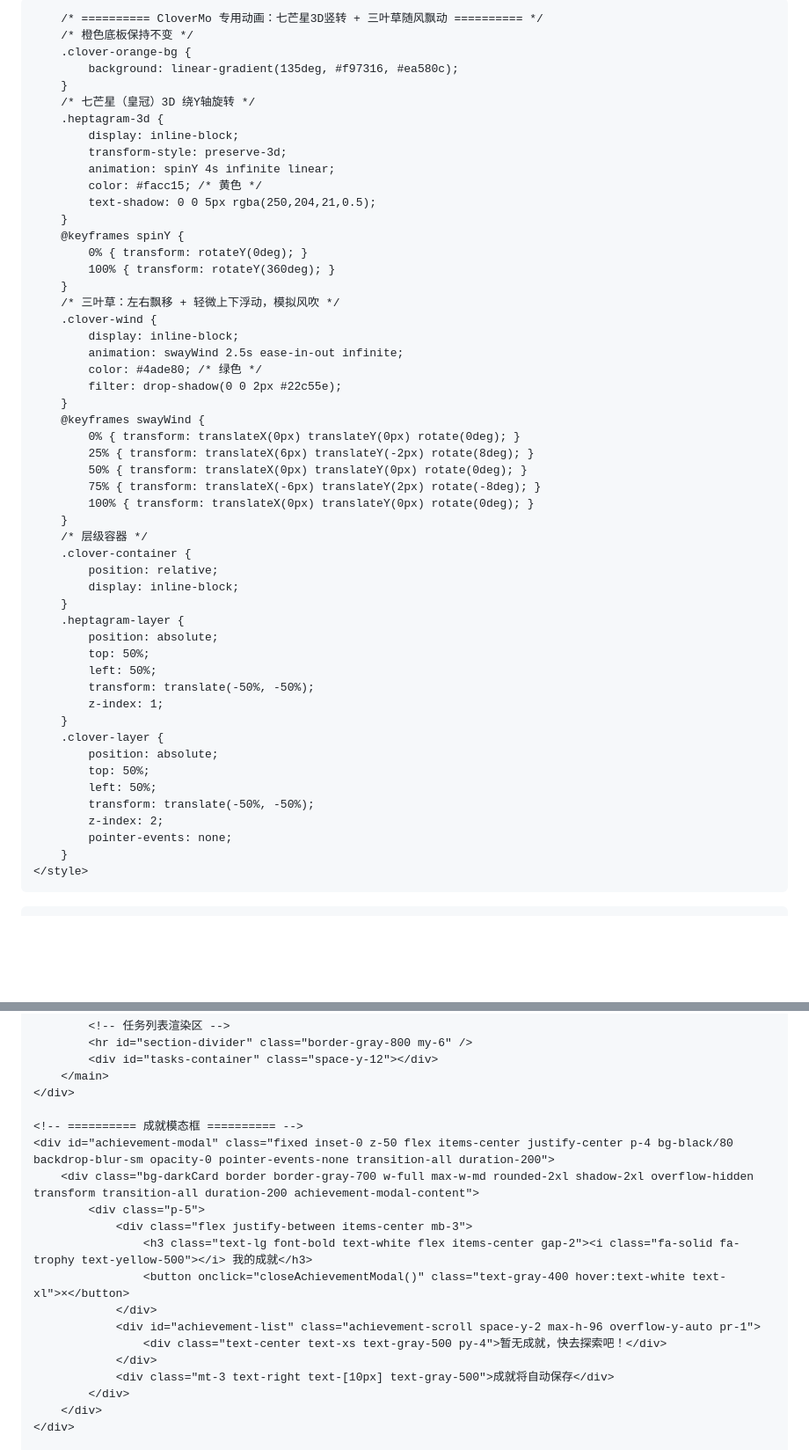
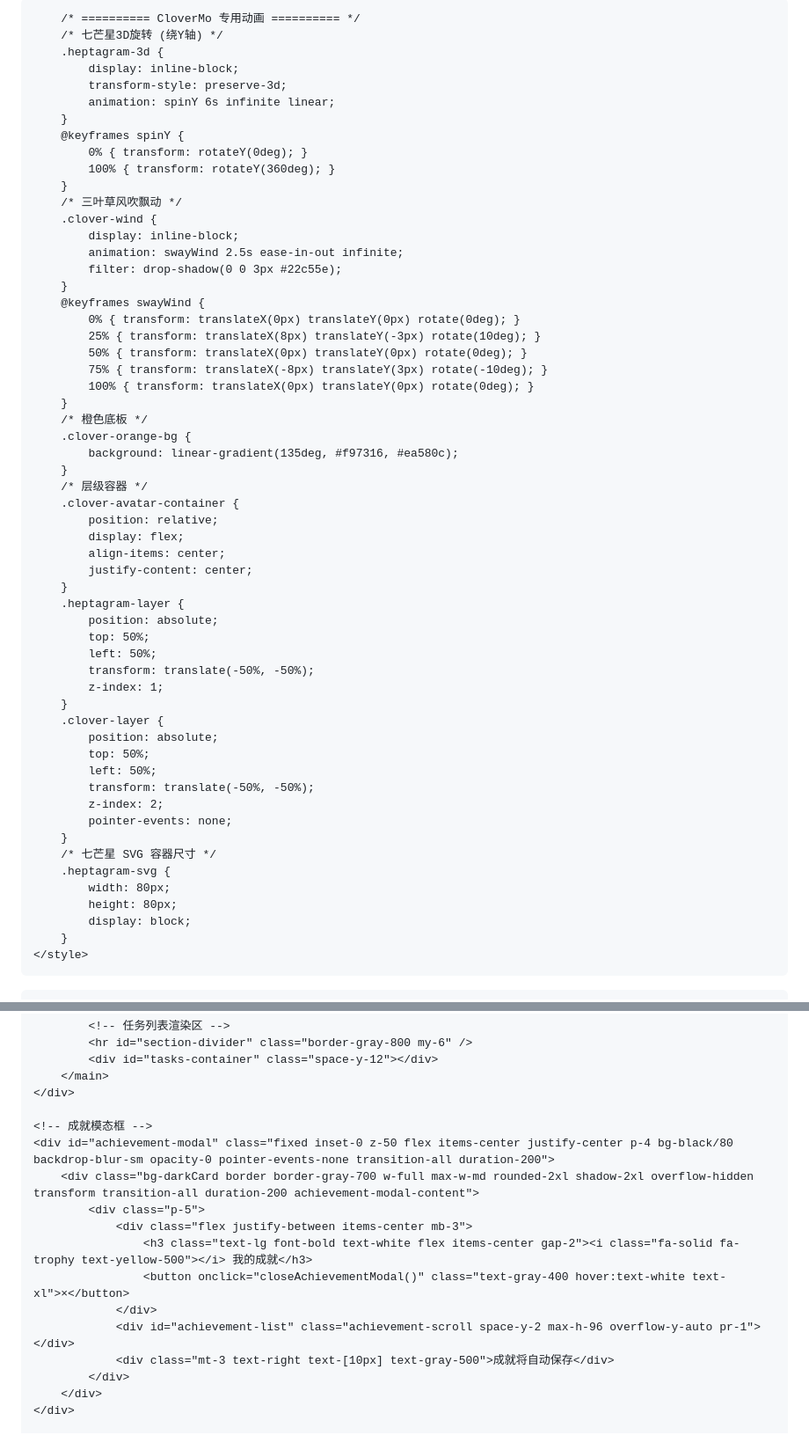
Before and after one commit to ag6428570-sketch/Harma-Studio, a Markdown page: README.md, 2 parts joined by grey strips. Shown at 88% size. GitHub-like rendering; blank space fills up the shorter version.

Commit message:
更新 README.md

```diff
--- a/README.md
+++ b/README.md
@@ -22,7 +22,7 @@
     </script>
     <link rel="stylesheet" href="https://cdnjs.cloudflare.com/ajax/libs/font-awesome/6.4.0/css/all.min.css">
     <style>
-        /* ========== 全局通用样式 ========== */
+        /* ========== 全局样式 ========== */
         .gradient-text {
             background: linear-gradient(135deg, #ffffff 30%, #a5b4fc 100%);
             -webkit-background-clip: text;
@@ -62,7 +62,7 @@
             background: rgba(59,130,246,0.15);
             border: 1px solid rgba(59,130,246,0.3);
         }
-        /* 成就弹窗动画 */
+        /* 成就模态框动画 */
         .achievement-modal-content {
             transition: transform 0.2s ease-out, opacity 0.2s ease;
             transform: scale(0.95);
@@ -105,7 +105,7 @@
             font-size: 10px;
             color: #5b6e8c;
         }
-        /* 成就Toast通知 */
+        /* 成就Toast */
         .achievement-toast {
             position: fixed;
             top: 80px;
@@ -197,41 +197,40 @@
             100% { transform: translateY(0px); }
         }
 
-        /* ========== CloverMo 专用动画：七芒星3D竖转 + 三叶草随风飘动 ========== */
-        /* 橙色底板保持不变 */
-        .clover-orange-bg {
-            background: linear-gradient(135deg, #f97316, #ea580c);
-        }
-        /* 七芒星（皇冠）3D 绕Y轴旋转 */
+        /* ========== CloverMo 专用动画 ========== */
+        /* 七芒星3D旋转 (绕Y轴) */
         .heptagram-3d {
             display: inline-block;
             transform-style: preserve-3d;
-            animation: spinY 4s infinite linear;
-            color: #facc15; /* 黄色 */
-            text-shadow: 0 0 5px rgba(250,204,21,0.5);
+            animation: spinY 6s infinite linear;
         }
         @keyframes spinY {
             0% { transform: rotateY(0deg); }
             100% { transform: rotateY(360deg); }
         }
-        /* 三叶草：左右飘移 + 轻微上下浮动，模拟风吹 */
+        /* 三叶草风吹飘动 */
         .clover-wind {
             display: inline-block;
             animation: swayWind 2.5s ease-in-out infinite;
-            color: #4ade80; /* 绿色 */
-            filter: drop-shadow(0 0 2px #22c55e);
+            filter: drop-shadow(0 0 3px #22c55e);
         }
         @keyframes swayWind {
             0% { transform: translateX(0px) translateY(0px) rotate(0deg); }
-            25% { transform: translateX(6px) translateY(-2px) rotate(8deg); }
+            25% { transform: translateX(8px) translateY(-3px) rotate(10deg); }
             50% { transform: translateX(0px) translateY(0px) rotate(0deg); }
-            75% { transform: translateX(-6px) translateY(2px) rotate(-8deg); }
+            75% { transform: translateX(-8px) translateY(3px) rotate(-10deg); }
             100% { transform: translateX(0px) translateY(0px) rotate(0deg); }
         }
+        /* 橙色底板 */
+        .clover-orange-bg {
+            background: linear-gradient(135deg, #f97316, #ea580c);
+        }
         /* 层级容器 */
-        .clover-container {
+        .clover-avatar-container {
             position: relative;
-            display: inline-block;
+            display: flex;
+            align-items: center;
+            justify-content: center;
         }
         .heptagram-layer {
             position: absolute;
@@ -248,6 +247,12 @@
             z-index: 2;
             pointer-events: none;
         }
+        /* 七芒星 SVG 容器尺寸 */
+        .heptagram-svg {
+            width: 80px;
+            height: 80px;
+            display: block;
+        }
     </style>
 </head>
 <body class="bg-darkBg text-gray-200 font-sans min-h-screen pb-24">
@@ -340,7 +345,7 @@
         </main>
     </div>
 
-    <!-- ========== 成就模态框 ========== -->
+    <!-- 成就模态框 -->
     <div id="achievement-modal" class="fixed inset-0 z-50 flex items-center justify-center p-4 bg-black/80 backdrop-blur-sm opacity-0 pointer-events-none transition-all duration-200">
         <div class="bg-darkCard border border-gray-700 w-full max-w-md rounded-2xl shadow-2xl overflow-hidden transform transition-all duration-200 achievement-modal-content">
             <div class="p-5">
@@ -348,9 +353,7 @@
                     <h3 class="text-lg font-bold text-white flex items-center gap-2"><i class="fa-solid fa-trophy text-yellow-500"></i> 我的成就</h3>
                     <button onclick="closeAchievementModal()" class="text-gray-400 hover:text-white text-xl">×</button>
                 </div>
-                <div id="achievement-list" class="achievement-scroll space-y-2 max-h-96 overflow-y-auto pr-1">
-                    <div class="text-center text-xs text-gray-500 py-4">暂无成就，快去探索吧！</div>
-                </div>
+                <div id="achievement-list" class="achievement-scroll space-y-2 max-h-96 overflow-y-auto pr-1"></div>
                 <div class="mt-3 text-right text-[10px] text-gray-500">成就将自动保存</div>
             </div>
         </div>
```
Also changed, not shown: other parts of README.md (+15 -14 lines).
